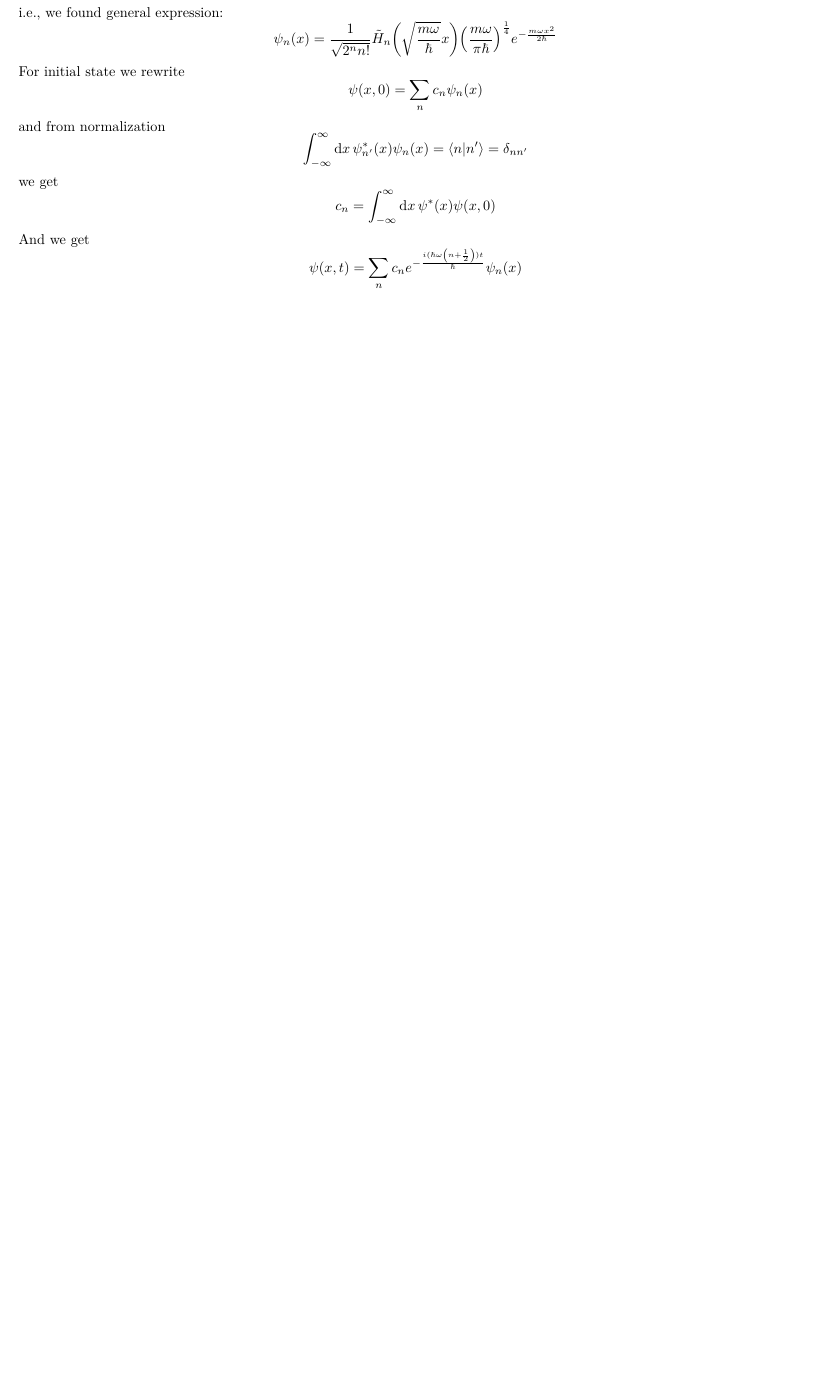
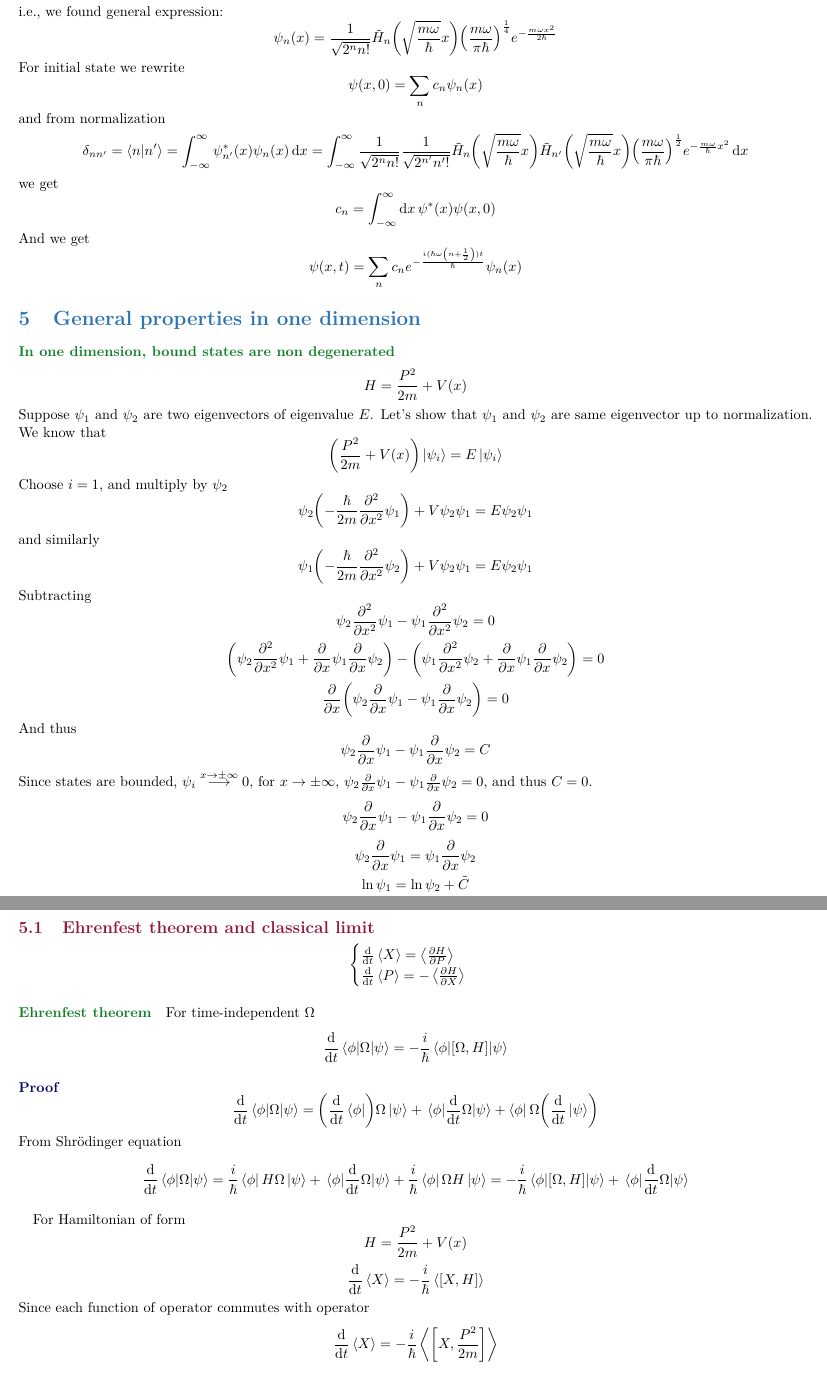
Before and after one commit to Randl/115203---Quantum-Physics-1, a LaTeX paper (115203_-_Quantum_Physics_1.tex, which reads lect10.tex, lect11.tex): part of page 14 of 14 before the commit and two parts of pages 14 and 15 of 16 after it, the two joined at a grey line, cut so that both start at the same text, the shorter picture padded with empty space. Compiled offline with pdfLaTeX.

Commit message:
Lecture 11

```diff
--- a/lect10.tex
+++ b/lect10.tex
@@ -85,7 +85,7 @@ $$\psi_n(x) = \frac{1}{\sqrt{2^nn!}} \tilde{H}_n\qty(\sqrt{\frac{m\omega}{\hbar}
 For initial state we rewrite
 $$\psi(x,0) = \sum_n c_n \psi_n(x)$$
 and from normalization
-$$\int_{-\infty}^{\infty} \dd{x} \psi^*_{n'} (x) \psi_n(x)  = \braket{n}{n'} = \delta_{nn'}$$
+$$\delta_{nn'} = \braket{n}{n'} = \int_{-\infty}^\infty \psi^*_{n'}(x) \psi_n(x) \dd{x} = \int_{-\infty}^\infty \frac{1}{\sqrt{2^nn!}} \frac{1}{\sqrt{2^{n'}n'!}} \tilde{H}_n\qty(\sqrt{\frac{m\omega}{\hbar}}x) \tilde{H}_{n'}\qty(\sqrt{\frac{m\omega}{\hbar}}x) \qty(\frac{m\omega}{\pi \hbar})^{\frac{1}{2}} e^{-\frac{m\omega}{\hbar}x^2}\dd{x}$$
 we get
 $$c_n = \int_{-\infty}^\infty \dd{x} \psi^*(x) \psi(x,0)  $$
 And we get
--- /dev/null
+++ b/lect11.tex
@@ -0,0 +1,41 @@
+\section{General properties in one dimension}
+\paragraph{In one dimension, bound states are non degenerated}
+$$H = \frac{P^2}{2m} + V(x)$$
+Suppose $\psi_1$ and $\psi_2$ are two eigenvectors of eigenvalue $E$. Let's show that $\psi_1$ and $\psi_2$ are same eigenvector up to normalization. We know that
+$$\qty(\frac{P^2}{2m} + V(x)) \ket{\psi_i} = E \ket{\psi_i}$$
+Choose $i=1$, and multiply by $\psi_2$
+$$\psi_2\qty(-\frac{\hbar}{2m}\pdv[2]{x}\psi_1) + V\psi_2\psi_1 = E\psi_2\psi_1$$
+and similarly
+$$\psi_1\qty(-\frac{\hbar}{2m}\pdv[2]{x}\psi_2) + V\psi_2\psi_1 = E\psi_2\psi_1$$
+Subtracting
+$$\psi_2 \pdv[2]{x} \psi_1 - \psi_1 \pdv[2]{x} \psi_2 = 0$$
+$$\qty(\psi_2 \pdv[2]{x} \psi_1 + \pdv{x}\psi_1\pdv{x}\psi_2) - \qty(\psi_1 \pdv[2]{x} \psi_2 + \pdv{x}\psi_1\pdv{x}\psi_2)= 0$$
+$$\pdv{x} \qty(\psi_2\pdv{x}\psi_1 - \psi_1\pdv{x}\psi_2) = 0$$
+And thus
+$$\psi_2\pdv{x}\psi_1 - \psi_1\pdv{x}\psi_2 = C$$
+Since states are bounded, $\psi_i \stackrel{x\to \pm \infty}{\longrightarrow} 0$, for $x\to \pm \infty$, $\psi_2\pdv{x}\psi_1 - \psi_1\pdv{x}\psi_2 =0$, and thus $C=0$.
+$$\psi_2\pdv{x}\psi_1 - \psi_1\pdv{x}\psi_2 = 0$$
+$$\psi_2\pdv{x}\psi_1 = \psi_1\pdv{x}\psi_2 $$
+$$\ln \psi_1 = \ln \psi_2 + \tilde{C} $$
+$$\psi_1 =  e^{\tilde{C}} \psi_2 $$
+i.e., there is no degeneracy. This is right only for one dimension and specific Hamiltonian.
+\subsection{Ehrenfest theorem and classical limit}
+$$\begin{cases}
+\dv{t} \expval{X} = \expval{\pdv{H}{P}}\\
+\dv{t} \expval{P} = -\expval{\pdv{H}{X}}\\
+\end{cases}$$
+\paragraph{Ehrenfest theorem}
+For time-independent $\Omega$
+$$\dv{t} \mel{\phi}{\Omega}{\psi} = -\frac{i}{\hbar} \mel{\phi}{\comm{\Omega}{H}}{\psi}$$
+\subparagraph{Proof}
+$$\dv{t} \mel{\phi}{\Omega}{\psi}  = \qty(\dv{t} \bra{\phi}) \Omega \ket{\psi} + \mel{\phi}{\dv{t}\Omega}{\psi} +  \bra{\phi} \Omega \qty(\dv{t}\ket{\psi})$$
+From Shr\"{o}dinger equation
+
+$$\dv{t} \mel{\phi}{\Omega}{\psi}  = \frac{i}{\hbar} \bra{\phi} H \Omega \ket{\psi} + \mel{\phi}{\dv{t}\Omega}{\psi} +  \frac{i}{\hbar}\bra{\phi} \Omega H\ket{\psi} =-\frac{i}{\hbar} \mel{\phi}{\comm{\Omega}{H}}{\psi} + \mel{\phi}{\dv{t}\Omega}{\psi} $$
+\paragraph{}
+For Hamiltonian of form
+$$H = \frac{P^2}{2m} + V(x)$$
+$$\dv{t}\expval{X} = -\frac{i}{\hbar} \expval{\comm{X}{H}}$$
+Since each function of operator commutes with operator
+$$\dv{t}\expval{X} = -\frac{i}{\hbar} \expval{\comm{X}{\frac{P^2}{2m}}}$$
+$$\comm{X}{P^2} =P\comm{X}{P} + \comm{X}{P}P = 2i\hbar P$$
@@ -0,0 +61 @@
+$$V'(X) = V'(x_0) I + (X-Ix_0)V''(x_0) + \frac{1}{2}(X-Ix_0)^2V'''(x_0) + \dots$$
```
Also changed, not shown: 115203_-_Quantum_Physics_1.tex (+1 -0 lines), 115203_-_Quantum_Physics_1.pdf, lect11.tex (26 more changed lines).
